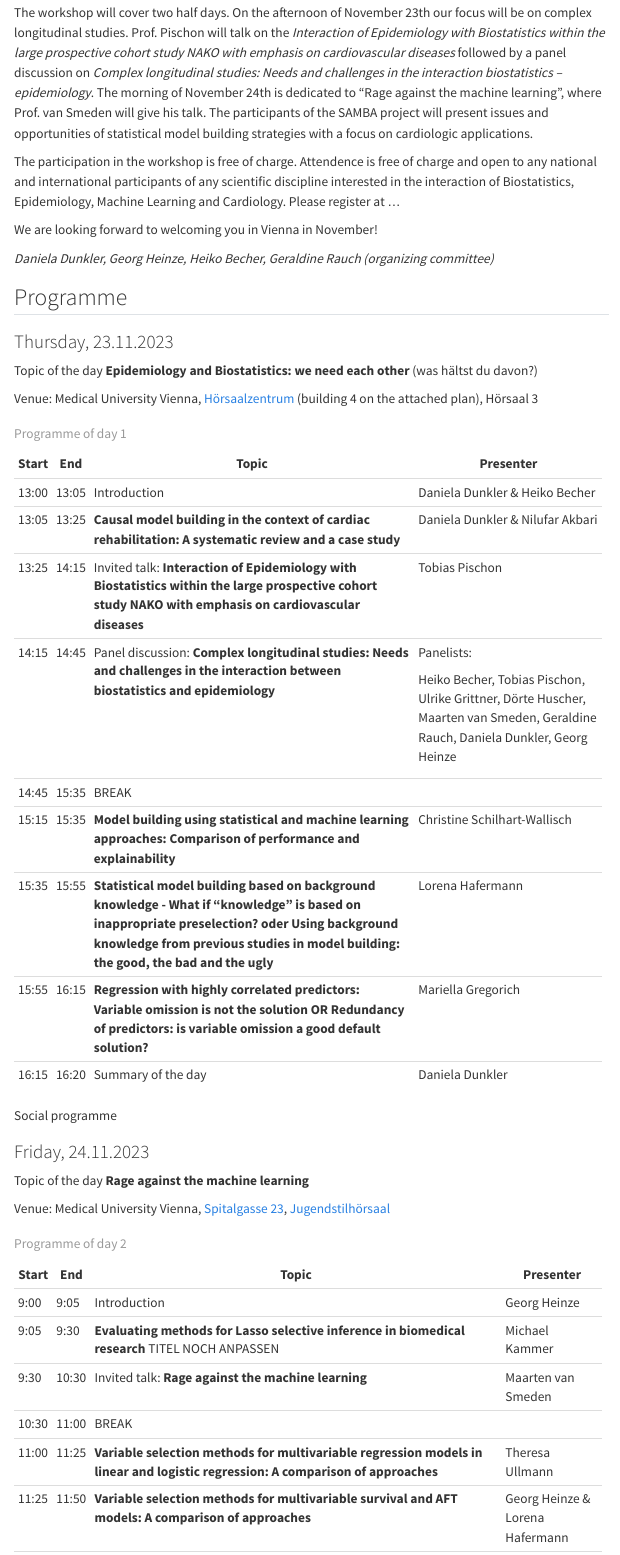
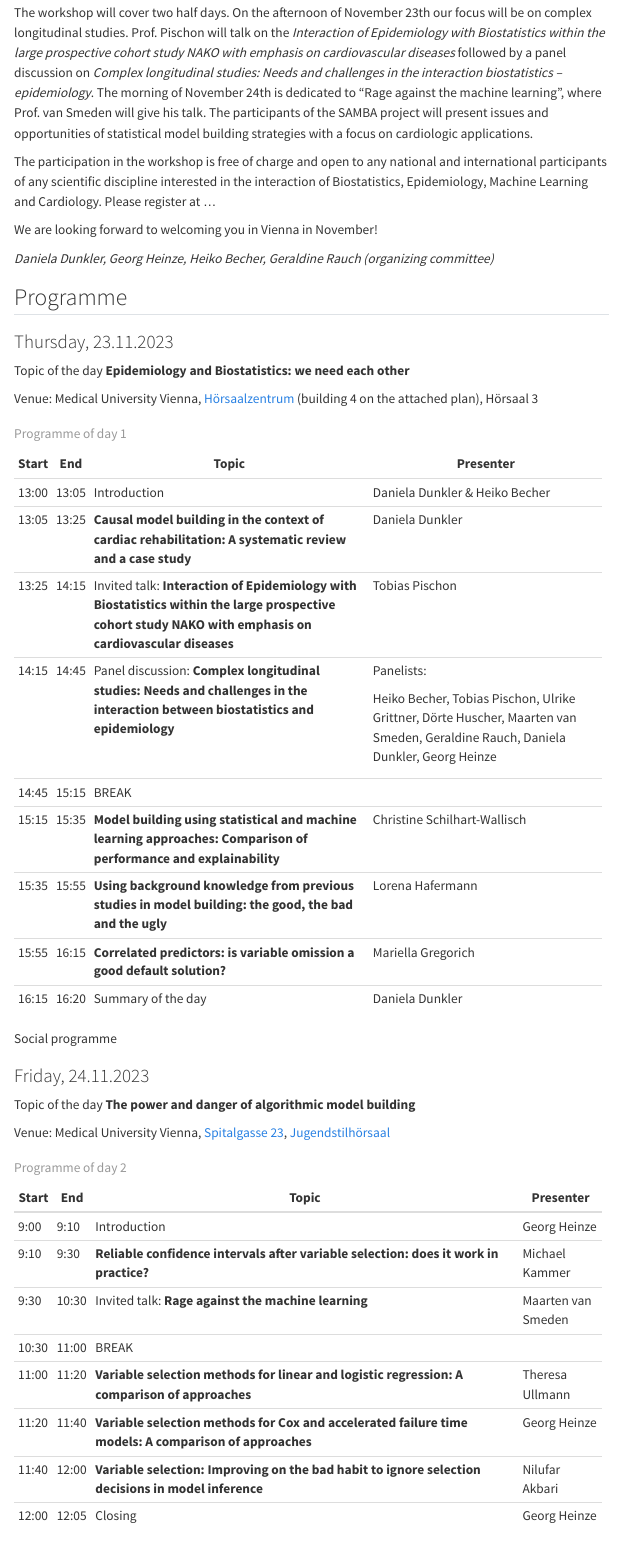
Before and after one commit to biometrician/SAMBA, a Quarto document (index.qmd): the page in a window 1100 px wide, from 440 px down. Rendered offline with R 4.5, knitr and Pandoc in place of Quarto, with nearby package versions; menus at the side of the page are left out.

Commit message:
some changes (GH&DD)

```diff
--- a/index.qmd
+++ b/index.qmd
@@ -8,7 +8,7 @@ We cordially invite you to the workshop **Statistical Model Building Strategies
 
 The workshop will cover two half days. On the afternoon of November 23th our focus will be on complex longitudinal studies. Prof. Pischon will talk on the *Interaction of Epidemiology with Biostatistics within the large prospective cohort study NAKO with emphasis on cardiovascular diseases* followed by a panel discussion on *Complex longitudinal studies: Needs and challenges in the interaction biostatistics -- epidemiology*. The morning of November 24th is dedicated to "Rage against the machine learning", where Prof. van Smeden will give his talk. The participants of the SAMBA project will present issues and opportunities of statistical model building strategies with a focus on cardiologic applications.
 
-The participation in the workshop is free of charge. Attendence is free of charge and open to any national and international participants of any scientific discipline interested in the interaction of Biostatistics, Epidemiology, Machine Learning and Cardiology. Please register at ...
+The participation in the workshop is free of charge and open to any national and international participants of any scientific discipline interested in the interaction of Biostatistics, Epidemiology, Machine Learning and Cardiology. Please register at ...
 
 We are looking forward to welcoming you in Vienna in November!
 
@@ -18,33 +18,33 @@ We are looking forward to welcoming you in Vienna in November!
 
 ### Thursday, 23.11.2023
 
-Topic of the day **Epidemiology and Biostatistics: we need each other** (was hältst du davon?)
+Topic of the day **Epidemiology and Biostatistics: we need each other**
 
 Venue: Medical University Vienna, [Hörsaalzentrum](https://www.meduniwien.ac.at/web/fileadmin/content/serviceeinrichtungen/forschungsservice/international_office/MedUni_Wien_Plan_2016_komplett_1.1.pdf) (building 4 on the attached plan), Hörsaal 3
 
-+----------+----------+------------------------------------------------------------------------------------------------------------------------------------------------------------------------------------------------------------------------------------+----------------------------------------------------------------------------------------------------------------------------------+
-| Start    | End      | Topic                                                                                                                                                                                                                              | Presenter                                                                                                                        |
-+==========+==========+====================================================================================================================================================================================================================================+==================================================================================================================================+
-| 13:00    | 13:05    | Introduction                                                                                                                                                                                                                       | Daniela Dunkler & Heiko Becher                                                                                                   |
-+----------+----------+------------------------------------------------------------------------------------------------------------------------------------------------------------------------------------------------------------------------------------+----------------------------------------------------------------------------------------------------------------------------------+
-| 13:05    | 13:25    | **Causal model building in the context of cardiac rehabilitation: A systematic review and a case study**                                                                                                                           | Daniela Dunkler & Nilufar Akbari                                                                                                 |
-+----------+----------+------------------------------------------------------------------------------------------------------------------------------------------------------------------------------------------------------------------------------------+----------------------------------------------------------------------------------------------------------------------------------+
-| 13:25    | 14:15    | Invited talk: **Interaction of Epidemiology with Biostatistics within the large prospective cohort study NAKO with emphasis on cardiovascular diseases**                                                                           | Tobias Pischon                                                                                                                   |
-+----------+----------+------------------------------------------------------------------------------------------------------------------------------------------------------------------------------------------------------------------------------------+----------------------------------------------------------------------------------------------------------------------------------+
-| 14:15    | 14:45    | Panel discussion: **Complex longitudinal studies: Needs and challenges in the interaction between biostatistics and epidemiology**                                                                                                 | Panelists:                                                                                                                       |
-|          |          |                                                                                                                                                                                                                                    |                                                                                                                                  |
-|          |          |                                                                                                                                                                                                                                    | Heiko Becher, Tobias Pischon, Ulrike Grittner, Dörte Huscher, Maarten van Smeden, Geraldine Rauch, Daniela Dunkler, Georg Heinze |
-+----------+----------+------------------------------------------------------------------------------------------------------------------------------------------------------------------------------------------------------------------------------------+----------------------------------------------------------------------------------------------------------------------------------+
-| 14:45    | 15:35    | BREAK                                                                                                                                                                                                                              |                                                                                                                                  |
-+----------+----------+------------------------------------------------------------------------------------------------------------------------------------------------------------------------------------------------------------------------------------+----------------------------------------------------------------------------------------------------------------------------------+
-| 15:15    | 15:35    | **Model building using statistical and machine learning approaches: Comparison of performance and explainability**                                                                                                                 | Christine Schilhart-Wallisch                                                                                                     |
-+----------+----------+------------------------------------------------------------------------------------------------------------------------------------------------------------------------------------------------------------------------------------+----------------------------------------------------------------------------------------------------------------------------------+
-| 15:35    | 15:55    | **Statistical model building based on background knowledge - What if "knowledge" is based on inappropriate preselection? oder Using background knowledge from previous studies in model building: the good, the bad and the ugly** | Lorena Hafermann                                                                                                                 |
-+----------+----------+------------------------------------------------------------------------------------------------------------------------------------------------------------------------------------------------------------------------------------+----------------------------------------------------------------------------------------------------------------------------------+
-| 15:55    | 16:15    | **Regression with highly correlated predictors: Variable omission is not the solution OR Redundancy of predictors: is variable omission a good default solution?**                                                                 | Mariella Gregorich                                                                                                               |
-+----------+----------+------------------------------------------------------------------------------------------------------------------------------------------------------------------------------------------------------------------------------------+----------------------------------------------------------------------------------------------------------------------------------+
-| 16:15    | 16:20    | Summary of the day                                                                                                                                                                                                                 | Daniela Dunkler                                                                                                                  |
-+----------+----------+------------------------------------------------------------------------------------------------------------------------------------------------------------------------------------------------------------------------------------+----------------------------------------------------------------------------------------------------------------------------------+
++--------+--------+----------------------------------------------------------------------------------------------------------------------------------------------------------+----------------------------------------------------------------------------------------------------------------------------------+
+| Start  | End    | Topic                                                                                                                                                    | Presenter                                                                                                                        |
++========+========+==========================================================================================================================================================+==================================================================================================================================+
+| 13:00  | 13:05  | Introduction                                                                                                                                             | Daniela Dunkler & Heiko Becher                                                                                                   |
++--------+--------+----------------------------------------------------------------------------------------------------------------------------------------------------------+----------------------------------------------------------------------------------------------------------------------------------+
+| 13:05  | 13:25  | **Causal model building in the context of cardiac rehabilitation: A systematic review and a case study**                                                 | Daniela Dunkler                                                                                                                  |
++--------+--------+----------------------------------------------------------------------------------------------------------------------------------------------------------+----------------------------------------------------------------------------------------------------------------------------------+
+| 13:25  | 14:15  | Invited talk: **Interaction of Epidemiology with Biostatistics within the large prospective cohort study NAKO with emphasis on cardiovascular diseases** | Tobias Pischon                                                                                                                   |
++--------+--------+----------------------------------------------------------------------------------------------------------------------------------------------------------+----------------------------------------------------------------------------------------------------------------------------------+
+| 14:15  | 14:45  | Panel discussion: **Complex longitudinal studies: Needs and challenges in the interaction between biostatistics and epidemiology**                       | Panelists:                                                                                                                       |
+|        |        |                                                                                                                                                          |                                                                                                                                  |
+|        |        |                                                                                                                                                          | Heiko Becher, Tobias Pischon, Ulrike Grittner, Dörte Huscher, Maarten van Smeden, Geraldine Rauch, Daniela Dunkler, Georg Heinze |
++--------+--------+----------------------------------------------------------------------------------------------------------------------------------------------------------+----------------------------------------------------------------------------------------------------------------------------------+
+| 14:45  | 15:15  | BREAK                                                                                                                                                    |                                                                                                                                  |
++--------+--------+----------------------------------------------------------------------------------------------------------------------------------------------------------+----------------------------------------------------------------------------------------------------------------------------------+
+| 15:15  | 15:35  | **Model building using statistical and machine learning approaches: Comparison of performance and explainability**                                       | Christine Schilhart-Wallisch                                                                                                     |
++--------+--------+----------------------------------------------------------------------------------------------------------------------------------------------------------+----------------------------------------------------------------------------------------------------------------------------------+
+| 15:35  | 15:55  | **Using background knowledge from previous studies in model building: the good, the bad and the ugly**                                                   | Lorena Hafermann                                                                                                                 |
++--------+--------+----------------------------------------------------------------------------------------------------------------------------------------------------------+----------------------------------------------------------------------------------------------------------------------------------+
+| 15:55  | 16:15  | **Correlated predictors: is variable omission a good default solution?**                                                                                 | Mariella Gregorich                                                                                                               |
++--------+--------+----------------------------------------------------------------------------------------------------------------------------------------------------------+----------------------------------------------------------------------------------------------------------------------------------+
+| 16:15  | 16:20  | Summary of the day                                                                                                                                       | Daniela Dunkler                                                                                                                  |
++--------+--------+----------------------------------------------------------------------------------------------------------------------------------------------------------+----------------------------------------------------------------------------------------------------------------------------------+
 
 : Programme of day 1
 
@@ -52,21 +52,7 @@ Social programme
 
 ### Friday, 24.11.2023
 
-Topic of the day **Rage against the machine learning**
+Topic of the day **The power and danger of algorithmic model building**
 
 Venue: Medical University Vienna, [Spitalgasse 23](https://www.google.com/maps/dir//Spitalgasse+23,+1090+Wien/@48.2185593,16.3465908,16.5z/data=!4m8!4m7!1m0!1m5!1m1!1s0x476d07c6c528c823:0x97a73506b8511477!2m2!1d16.3475329!2d48.2196447?entry=ttu), [Jugendstilhörsaal](https://www.meduniwien.ac.at/frauenheilkunde/gyn_data/Jugendstilh%C3%B6rsaal_Wegbeschreibung180416.pdf)
 
-+----------+----------+----------------------------------------------------------------------------------------------------------------------------------+---------------------------------+
-| Start    | End      | Topic                                                                                                                            | Presenter                       |
-+==========+==========+==================================================================================================================================+=================================+
-| 9:00     | 9:05     | Introduction                                                                                                                     | Georg Heinze                    |
-+----------+----------+----------------------------------------------------------------------------------------------------------------------------------+---------------------------------+
-| 9:05     | 9:30     | **Evaluating methods for Lasso selective inference in biomedical research** TITEL NOCH ANPASSEN                                  | Michael Kammer                  |
-+----------+----------+----------------------------------------------------------------------------------------------------------------------------------+---------------------------------+
-| 9:30     | 10:30    | Invited talk: **Rage against the machine learning**                                                                              | Maarten van Smeden              |
-+----------+----------+----------------------------------------------------------------------------------------------------------------------------------+---------------------------------+
-| 10:30    | 11:00    | BREAK                                                                                                                            |                                 |
-+----------+----------+----------------------------------------------------------------------------------------------------------------------------------+---------------------------------+
-| 11:00    | 11:25    | **Variable selection methods for multivariable regression models in linear and logistic regression: A comparison of approaches** | Theresa Ullmann                 |
-+----------+----------+----------------------------------------------------------------------------------------------------------------------------------+---------------------------------+
-| 11:25    | 11:50    | **Variable selection methods for multivariable survival and AFT models: A comparison of approaches**                             | Georg Heinze & Lorena Hafermann |
@@ -78,3 +60,21 @@ Venue: Medical University Vienna, [Spitalgasse 23](https://www.google.com/maps/d
+| Start  | End    | Topic                                                                                                  | Presenter          |
++========+========+========================================================================================================+====================+
+| 9:00   | 9:10   | Introduction                                                                                           | Georg Heinze       |
++--------+--------+--------------------------------------------------------------------------------------------------------+--------------------+
+| 9:10   | 9:30   | **Reliable confidence intervals after variable selection: does it work in practice?**                  | Michael Kammer     |
++--------+--------+--------------------------------------------------------------------------------------------------------+--------------------+
+| 9:30   | 10:30  | Invited talk: **Rage against the machine learning**                                                    | Maarten van Smeden |
++--------+--------+--------------------------------------------------------------------------------------------------------+--------------------+
+| 10:30  | 11:00  | BREAK                                                                                                  |                    |
++--------+--------+--------------------------------------------------------------------------------------------------------+--------------------+
+| 11:00  | 11:20  | **Variable selection methods for linear and logistic regression: A comparison of approaches**          | Theresa Ullmann    |
++--------+--------+--------------------------------------------------------------------------------------------------------+--------------------+
+| 11:20  | 11:40  | **Variable selection methods for Cox and accelerated failure time models: A comparison of approaches** | Georg Heinze       |
++--------+--------+--------------------------------------------------------------------------------------------------------+--------------------+
+| 11:40  | 12:00  | **Variable selection: Improving on the bad habit to ignore selection decisions in model inference**    | Nilufar Akbari     |
++--------+--------+--------------------------------------------------------------------------------------------------------+--------------------+
+| 12:00  | 12:05  | Closing                                                                                                | Georg Heinze       |
++--------+--------+--------------------------------------------------------------------------------------------------------+--------------------+
 
 : Programme of day 2
 
```
Also changed, not shown: index.qmd (10 more changed lines).
